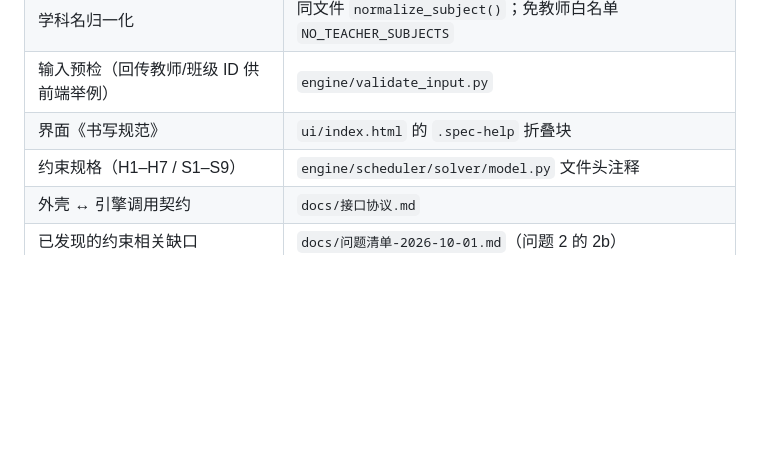
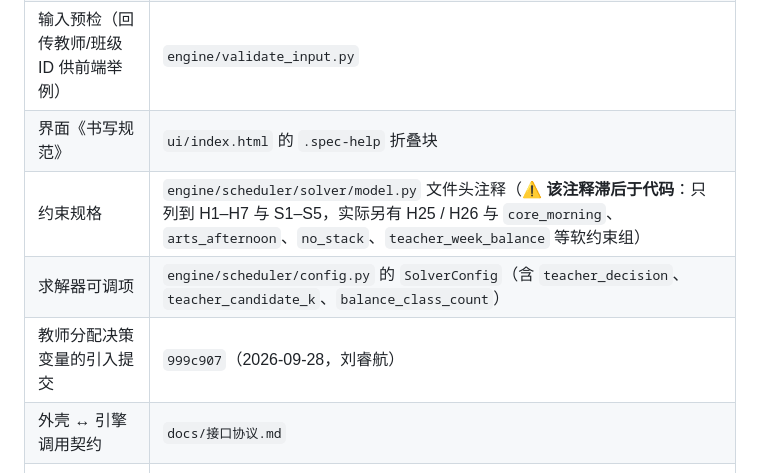
Before and after one commit to dustcpu/schedule, a Markdown page: docs/额外约束处理方案评估.md, the part around one of its changes. Drawn GitHub-style; blank space fills up the shorter version.

```diff
--- a/docs/额外约束处理方案评估.md
+++ b/docs/额外约束处理方案评估.md
@@ -327,6 +348,8 @@
 | 学科名归一化 | 同文件 `normalize_subject()`；免教师白名单 `NO_TEACHER_SUBJECTS` |
 | 输入预检（回传教师/班级 ID 供前端举例） | `engine/validate_input.py` |
 | 界面《书写规范》 | `ui/index.html` 的 `.spec-help` 折叠块 |
-| 约束规格（H1–H7 / S1–S9） | `engine/scheduler/solver/model.py` 文件头注释 |
+| 约束规格 | `engine/scheduler/solver/model.py` 文件头注释（⚠️ **该注释滞后于代码**：只列到 H1–H7 与 S1–S5，实际另有 H25 / H26 与 `core_morning`、`arts_afternoon`、`no_stack`、`teacher_week_balance` 等软约束组） |
+| 求解器可调项 | `engine/scheduler/config.py` 的 `SolverConfig`（含 `teacher_decision`、`teacher_candidate_k`、`balance_class_count`） |
+| 教师分配决策变量的引入提交 | `999c907`（2026-09-28，刘睿航） |
 | 外壳 ↔ 引擎调用契约 | `docs/接口协议.md` |
 | 已发现的约束相关缺口 | `docs/问题清单-2026-10-01.md`（问题 2 的 2b） |
```
Also changed, not shown: other parts of docs/额外约束处理方案评估.md (+37 -16 lines), CHANGELOG.md (+6 -0 lines).
